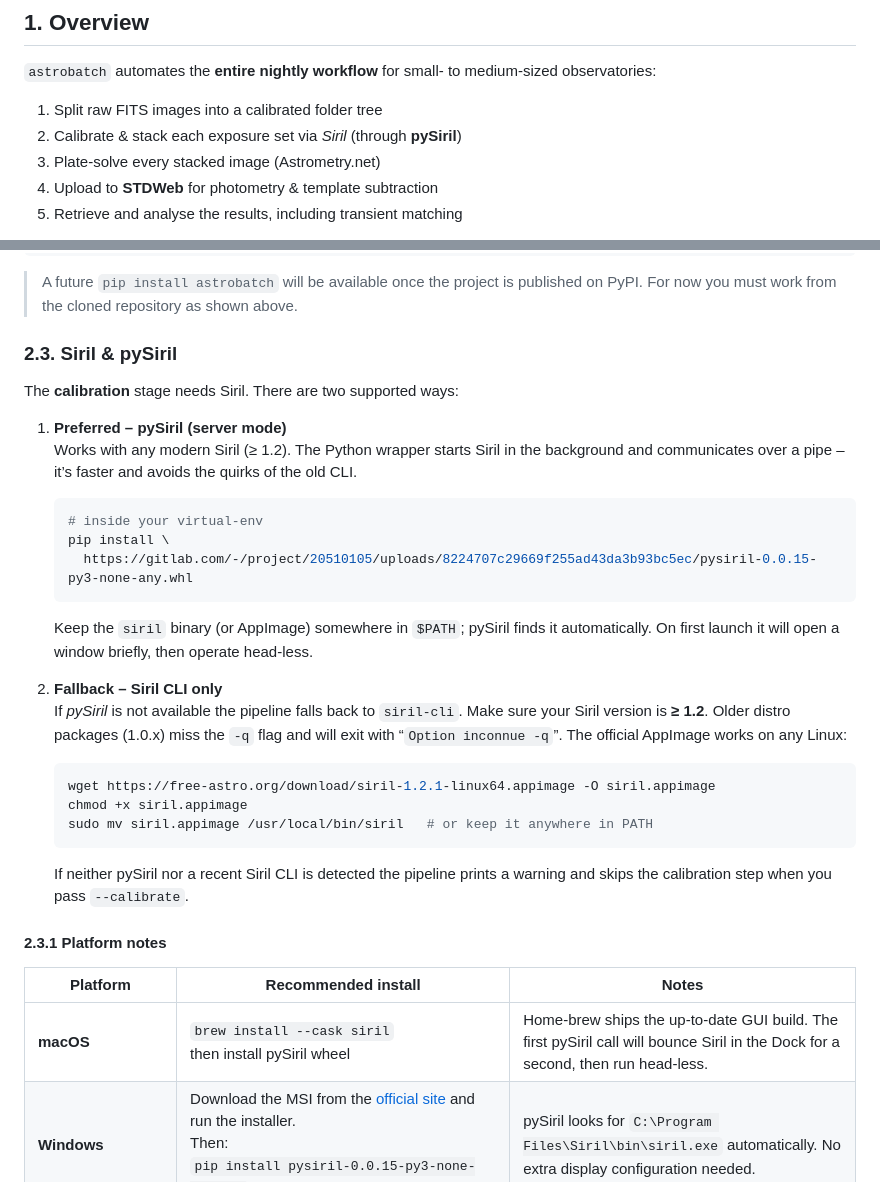
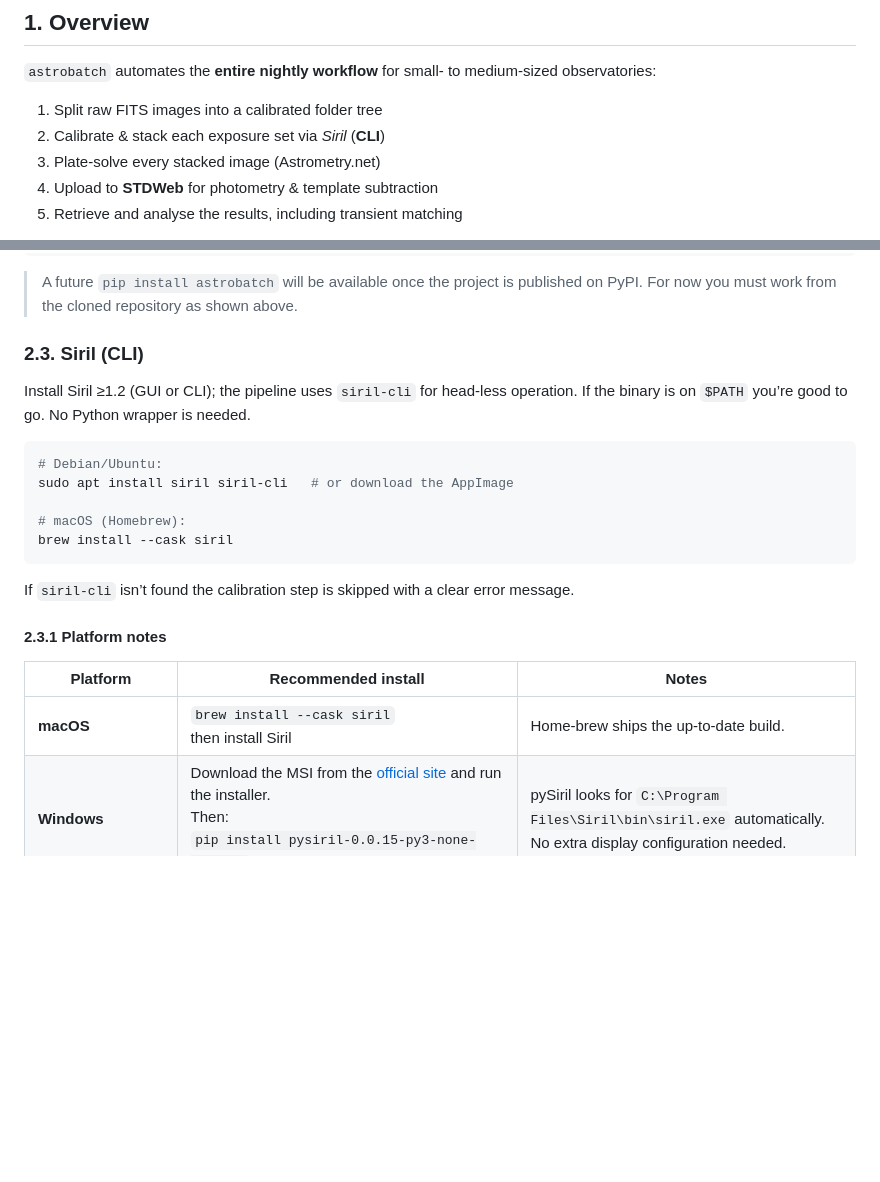
Before and after one commit to arGth56/astrobatch, a Markdown page: README.md, 2 parts joined by grey strips. GitHub-like rendering; blank space fills up the shorter version.

Commit message:
Docs: remove pySiril references, promote Siril CLI only

````diff
--- a/README.md
+++ b/README.md
@@ -9,7 +9,7 @@ Advanced batch pipeline for professional astronomical image processing.
 medium-sized observatories:
 
 1. Split raw FITS images into a calibrated folder tree
-2. Calibrate & stack each exposure set via *Siril* (through **pySiril**)
+2. Calibrate & stack each exposure set via *Siril* (**CLI**)
 3. Plate-solve every stacked image (Astrometry.net)
 4. Upload to **STDWeb** for photometry & template subtraction
 5. Retrieve and analyse the results, including transient matching
@@ -66,45 +66,25 @@ pip install -e .
 > published on PyPI. For now you must work from the cloned repository as shown
 > above.
 
-### 2.3. Siril & pySiril
+### 2.3. Siril (CLI)
 
-The **calibration** stage needs Siril. There are two supported ways:
+Install Siril ≥1.2 (GUI or CLI); the pipeline uses `siril-cli` for head-less operation. If the binary is on `$PATH` you’re good to go. No Python wrapper is needed.
 
-1. **Preferred – pySiril (server mode)**
-   Works with any modern Siril (≥ 1.2).  The Python wrapper starts Siril in
-   the background and communicates over a pipe – it’s faster and avoids the
-   quirks of the old CLI.
+```bash
+# Debian/Ubuntu:
+sudo apt install siril siril-cli   # or download the AppImage
 
-   ```bash
-   # inside your virtual-env
-   pip install \
-     https://gitlab.com/-/project/20510105/uploads/8224707c29669f255ad43da3b93bc5ec/pysiril-0.0.15-py3-none-any.whl
-   ```
+# macOS (Homebrew):
+brew install --cask siril
+```
 
-   Keep the `siril` binary (or AppImage) somewhere in `$PATH`; pySiril finds it
-   automatically. On first launch it will open a window briefly, then operate
-   head-less.
-
-2. **Fallback – Siril CLI only**
-   If *pySiril* is not available the pipeline falls back to `siril-cli`. Make
-   sure your Siril version is **≥ 1.2**.  Older distro packages (1.0.x) miss
-   the `-q` flag and will exit with “`Option inconnue -q`”.  The official
-   AppImage works on any Linux:
-
-   ```bash
-   wget https://free-astro.org/download/siril-1.2.1-linux64.appimage -O siril.appimage
-   chmod +x siril.appimage
-   sudo mv siril.appimage /usr/local/bin/siril   # or keep it anywhere in PATH
-   ```
-
-   If neither pySiril nor a recent Siril CLI is detected the pipeline prints a
-   warning and skips the calibration step when you pass `--calibrate`.
+If `siril-cli` isn’t found the calibration step is skipped with a clear error message.
 
 #### 2.3.1 Platform notes
 
 | Platform | Recommended install | Notes |
 |----------|---------------------|-------|
-| **macOS** | `brew install --cask siril`<br/>then install pySiril wheel | Home-brew ships the up-to-date GUI build. The first pySiril call will bounce Siril in the Dock for a second, then run head-less. |
+| **macOS** | `brew install --cask siril`<br/>then install Siril | Home-brew ships the up-to-date build. |
 | **Windows** | Download the MSI from the [official site](https://siril.org/download/) and run the installer.<br/>Then:<br/>`pip install pysiril-0.0.15-py3-none-any.whl` | pySiril looks for `C:\Program Files\Siril\bin\siril.exe` automatically. No extra display configuration needed. |
 | **Linux (Debian/Ubuntu)** | **Option A (recommended)** – AppImage:<br/>`wget https://free-astro.org/download/siril-1.2.1-linux64.appimage -O /usr/local/bin/siril`<br/>`chmod +x /usr/local/bin/siril`<br/>Install pySiril wheel.<br/><br/>**Option B** – PPA / distro package:<br/>`sudo add-apt-repository ppa:lock042/siril && sudo apt update && sudo apt install siril siril-cli` | On head-less servers you either need:<br/>• `siril-cli` (no X needed), **or**<br/>• Xvfb: `sudo apt install xvfb` and run `xvfb-run python -m astrobatch.cli --calibrate …` |
 
````
